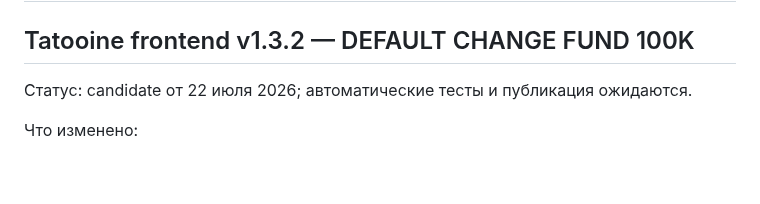
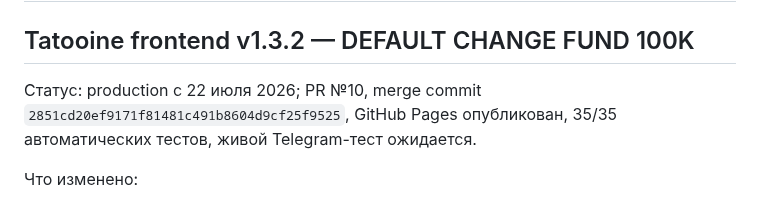
Before and after one commit to kuroebki-blip/Fox-Bar, a Markdown page: docs/CHANGELOG.md, the part around the change. Rendered like a GitHub page; blank space fills up the shorter version.

```diff
--- a/docs/CHANGELOG.md
+++ b/docs/CHANGELOG.md
@@ -2,7 +2,7 @@
 
 ## Tatooine frontend v1.3.2 — DEFAULT CHANGE FUND 100K
 
-Статус: candidate от 22 июля 2026; автоматические тесты и публикация ожидаются.
+Статус: production с 22 июля 2026; PR №10, merge commit `2851cd20ef9171f81481c491b8604d9cf25f9525`, GitHub Pages опубликован, 35/35 автоматических тестов, живой Telegram-тест ожидается.
 
 Что изменено:
 
```
Also changed, not shown: docs/PROJECT_STATE.md (+2 -2 lines).
